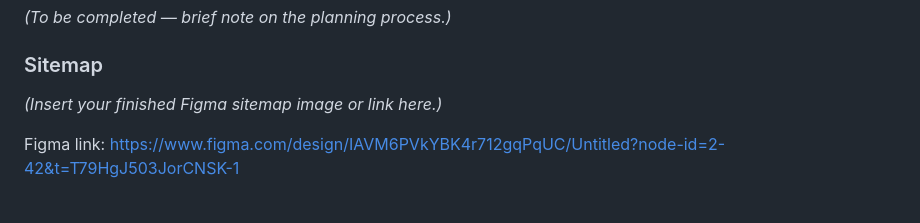
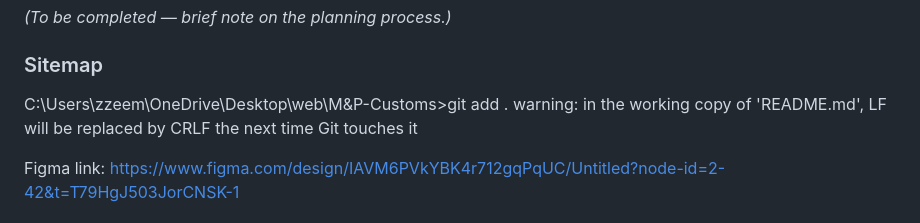
Before and after one commit to Mozamotala/M-P-Customs-WEDE5112, a Markdown page: README.md, the part around the change. Rendered like a GitHub page.

```diff
--- a/README.md
+++ b/README.md
@@ -28,7 +28,8 @@
 *(To be completed — brief note on the planning process.)*
 
 ### Sitemap
-*(Insert your finished Figma sitemap image or link here.)*
+C:\Users\zzeem\OneDrive\Desktop\web\M&P-Customs>git add .
+warning: in the working copy of 'README.md', LF will be replaced by CRLF the next time Git touches it
 
 Figma link: https://www.figma.com/design/IAVM6PVkYBK4r712gqPqUC/Untitled?node-id=2-42&t=T79HgJ503JorCNSK-1
 
```
